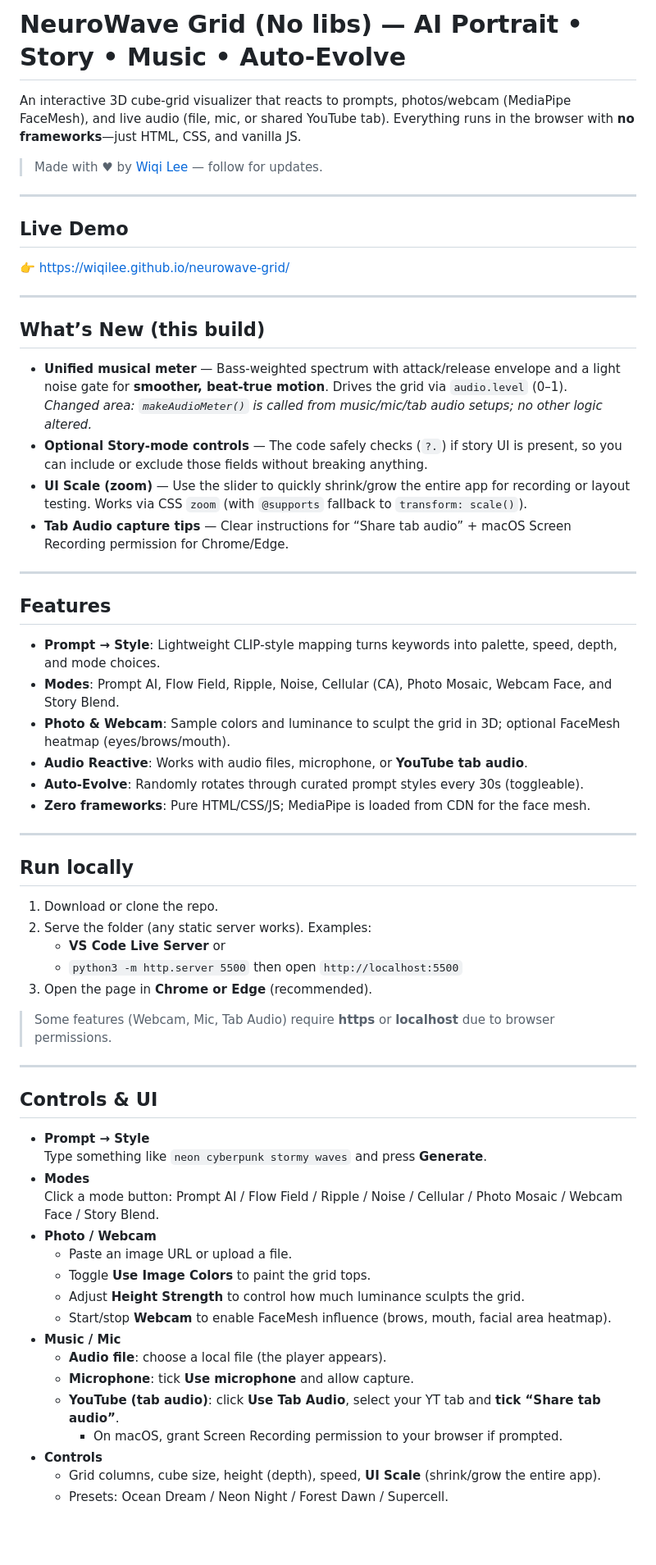
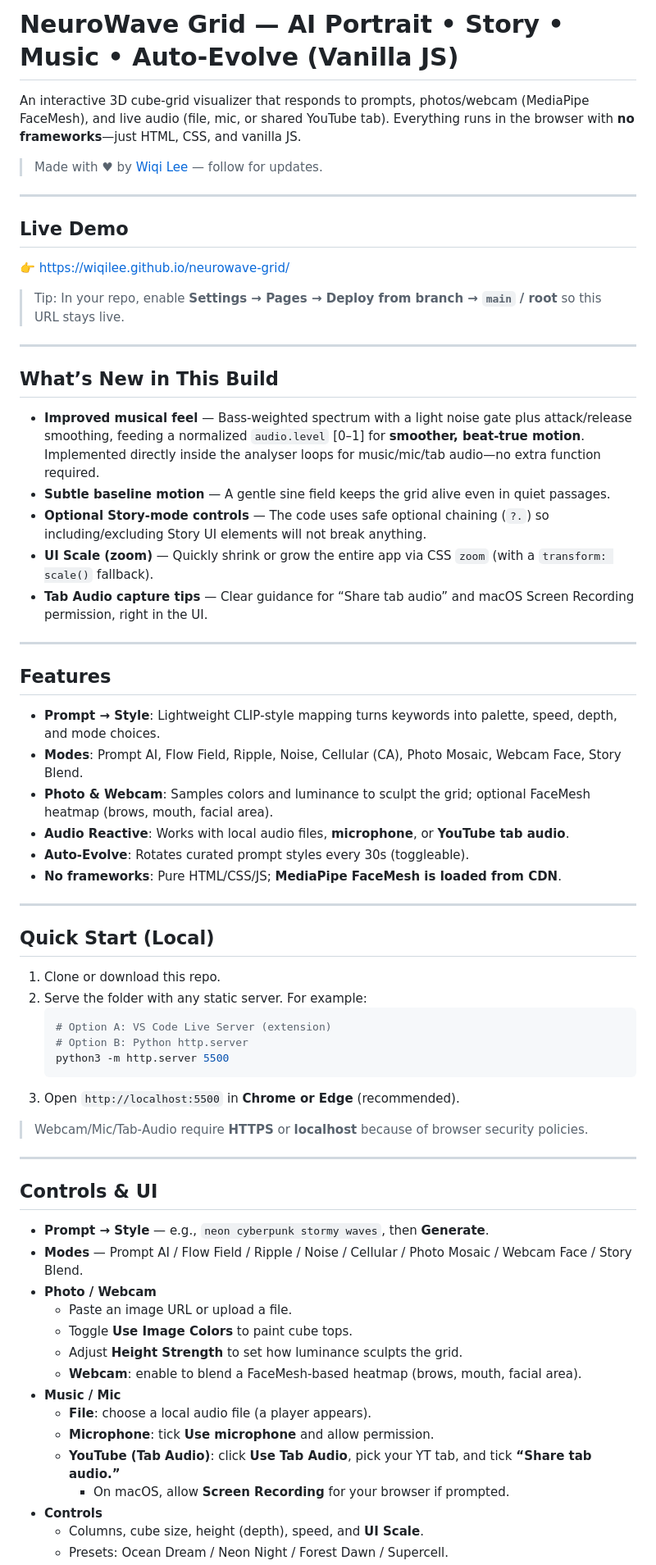
Before and after one commit to wiqilee/neurowave-grid, a Markdown page: README.md, the part around the change printed below. Shown: that part at 82% size. Rendered like a GitHub page; blank space fills up the shorter version.

Commit message:
docs: update README with live demo + instructions

````diff
--- a/README.md
+++ b/README.md
@@ -1,6 +1,6 @@
-# NeuroWave Grid (No libs) — AI Portrait • Story • Music • Auto‑Evolve
+# NeuroWave Grid — AI Portrait • Story • Music • Auto‑Evolve (Vanilla JS)
 
-An interactive 3D cube‑grid visualizer that reacts to prompts, photos/webcam (MediaPipe FaceMesh), and live audio (file, mic, or shared YouTube tab). Everything runs in the browser with **no frameworks**—just HTML, CSS, and vanilla JS.
+An interactive 3D cube‑grid visualizer that responds to prompts, photos/webcam (MediaPipe FaceMesh), and live audio (file, mic, or shared YouTube tab). Everything runs in the browser with **no frameworks**—just HTML, CSS, and vanilla JS.
 
 > Made with ♥ by [Wiqi Lee](https://x.com/wiqi_lee) — follow for updates.
 
@@ -9,57 +9,60 @@ An interactive 3D cube‑grid visualizer that reacts to prompts, photos/webcam (
 ## Live Demo
 👉 https://wiqilee.github.io/neurowave-grid/
 
+> Tip: In your repo, enable **Settings → Pages → Deploy from branch → `main` / root** so this URL stays live.
+
 ---
 
-## What’s New (this build)
+## What’s New in This Build
 
-- **Unified musical meter** — Bass‑weighted spectrum with attack/release envelope and a light noise gate for **smoother, beat‑true motion**. Drives the grid via `audio.level` (0–1).
-  _Changed area: `makeAudioMeter()` is called from music/mic/tab audio setups; no other logic altered._
-- **Optional Story‑mode controls** — The code safely checks (`?.`) if story UI is present, so you can include or exclude those fields without breaking anything.
-- **UI Scale (zoom)** — Use the slider to quickly shrink/grow the entire app for recording or layout testing. Works via CSS `zoom` (with `@supports` fallback to `transform: scale()`).
-- **Tab Audio capture tips** — Clear instructions for “Share tab audio” + macOS Screen Recording permission for Chrome/Edge.
+- **Improved musical feel** — Bass‑weighted spectrum with a light noise gate plus attack/release smoothing, feeding a normalized `audio.level` \[0–1\] for **smoother, beat‑true motion**. Implemented directly inside the analyser loops for music/mic/tab audio—no extra function required.
+- **Subtle baseline motion** — A gentle sine field keeps the grid alive even in quiet passages.
+- **Optional Story‑mode controls** — The code uses safe optional chaining (`?.`) so including/excluding Story UI elements will not break anything.
+- **UI Scale (zoom)** — Quickly shrink or grow the entire app via CSS `zoom` (with a `transform: scale()` fallback).
+- **Tab Audio capture tips** — Clear guidance for “Share tab audio” and macOS Screen Recording permission, right in the UI.
 
 ---
 
 ## Features
 
 - **Prompt → Style**: Lightweight CLIP‑style mapping turns keywords into palette, speed, depth, and mode choices.
-- **Modes**: Prompt AI, Flow Field, Ripple, Noise, Cellular (CA), Photo Mosaic, Webcam Face, and Story Blend.
-- **Photo & Webcam**: Sample colors and luminance to sculpt the grid in 3D; optional FaceMesh heatmap (eyes/brows/mouth).
-- **Audio Reactive**: Works with audio files, microphone, or **YouTube tab audio**.
-- **Auto‑Evolve**: Randomly rotates through curated prompt styles every 30s (toggleable).
-- **Zero frameworks**: Pure HTML/CSS/JS; MediaPipe is loaded from CDN for the face mesh.
+- **Modes**: Prompt AI, Flow Field, Ripple, Noise, Cellular (CA), Photo Mosaic, Webcam Face, Story Blend.
+- **Photo & Webcam**: Samples colors and luminance to sculpt the grid; optional FaceMesh heatmap (brows, mouth, facial area).
+- **Audio Reactive**: Works with local audio files, **microphone**, or **YouTube tab audio**.
+- **Auto‑Evolve**: Rotates curated prompt styles every 30s (toggleable).
+- **No frameworks**: Pure HTML/CSS/JS; **MediaPipe FaceMesh is loaded from CDN**.
 
 ---
 
-## Run locally
+## Quick Start (Local)
 
-1. Download or clone the repo.
-2. Serve the folder (any static server works). Examples:
-   - **VS Code Live Server** or
-   - `python3 -m http.server 5500` then open `http://localhost:5500`
-3. Open the page in **Chrome or Edge** (recommended).
+1. Clone or download this repo.
+2. Serve the folder with any static server. For example:
+   ```bash
+   # Option A: VS Code Live Server (extension)
+   # Option B: Python http.server
+   python3 -m http.server 5500
+   ```
+3. Open `http://localhost:5500` in **Chrome or Edge** (recommended).
 
-> Some features (Webcam, Mic, Tab Audio) require **https** or **localhost** due to browser permissions.
+> Webcam/Mic/Tab‑Audio require **HTTPS** or **localhost** because of browser security policies.
 
 ---
 
 ## Controls & UI
 
-- **Prompt → Style**
-  Type something like `neon cyberpunk stormy waves` and press **Generate**.
-- **Modes**
-  Click a mode button: Prompt AI / Flow Field / Ripple / Noise / Cellular / Photo Mosaic / Webcam Face / Story Blend.
+- **Prompt → Style** — e.g., `neon cyberpunk stormy waves`, then **Generate**.
+- **Modes** — Prompt AI / Flow Field / Ripple / Noise / Cellular / Photo Mosaic / Webcam Face / Story Blend.
 - **Photo / Webcam**
   - Paste an image URL or upload a file.
-  - Toggle **Use Image Colors** to paint the grid tops.
-  - Adjust **Height Strength** to control how much luminance sculpts the grid.
-  - Start/stop **Webcam** to enable FaceMesh influence (brows, mouth, facial area heatmap).
+  - Toggle **Use Image Colors** to paint cube tops.
+  - Adjust **Height Strength** to set how luminance sculpts the grid.
+  - **Webcam**: enable to blend a FaceMesh‑based heatmap (brows, mouth, facial area).
 - **Music / Mic**
-  - **Audio file**: choose a local file (the player appears).
-  - **Microphone**: tick **Use microphone** and allow capture.
-  - **YouTube (tab audio)**: click **Use Tab Audio**, select your YT tab and **tick “Share tab audio”**.
-    - On macOS, grant Screen Recording permission to your browser if prompted.
+  - **File**: choose a local audio file (a player appears).
+  - **Microphone**: tick **Use microphone** and allow permission.
+  - **YouTube (Tab Audio)**: click **Use Tab Audio**, pick your YT tab, and tick **“Share tab audio.”**
+    - On macOS, allow **Screen Recording** for your browser if prompted.
 - **Controls**
-  - Grid columns, cube size, height (depth), speed, **UI Scale** (shrink/grow the entire app).
+  - Columns, cube size, height (depth), speed, and **UI Scale**.
   - Presets: Ocean Dream / Neon Night / Forest Dawn / Supercell.
````
Also changed, not shown: other parts of README.md (+11 -18 lines).
